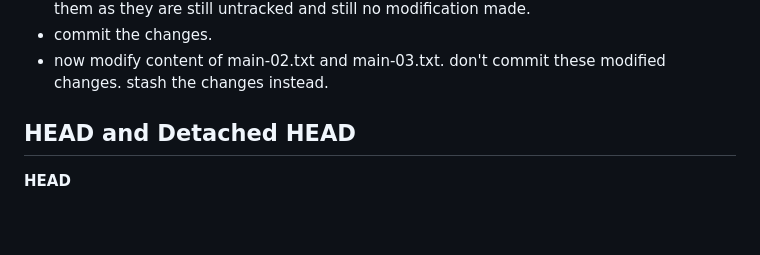
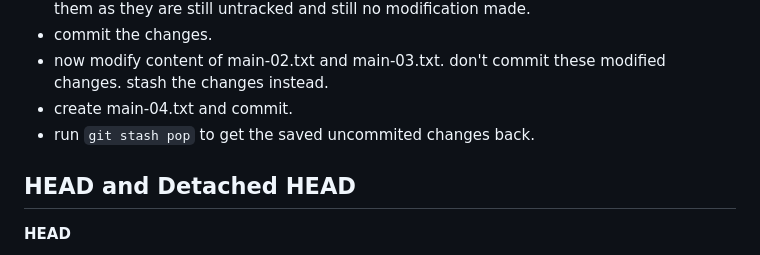
Before and after one commit to ttanvirr/git-github-basics, a Markdown page: README.md, the part around the change. Drawn GitHub-style; blank space fills up the shorter version.

```diff
--- a/README.md
+++ b/README.md
@@ -476,6 +476,8 @@ In Git, you can customize the default branch name used when initializing a new r
 - create "main-02.txt" and "main-03.txt". Don't commit. Try to stash them. You can't stash them as they are still untracked and still no modification made.
 - commit the changes.
 - now modify content of main-02.txt and main-03.txt. don't commit these modified changes. stash the changes instead.
+- create main-04.txt and commit.
+- run `git stash pop` to get the saved uncommited changes back.
 
 ## HEAD and Detached HEAD
 
```
